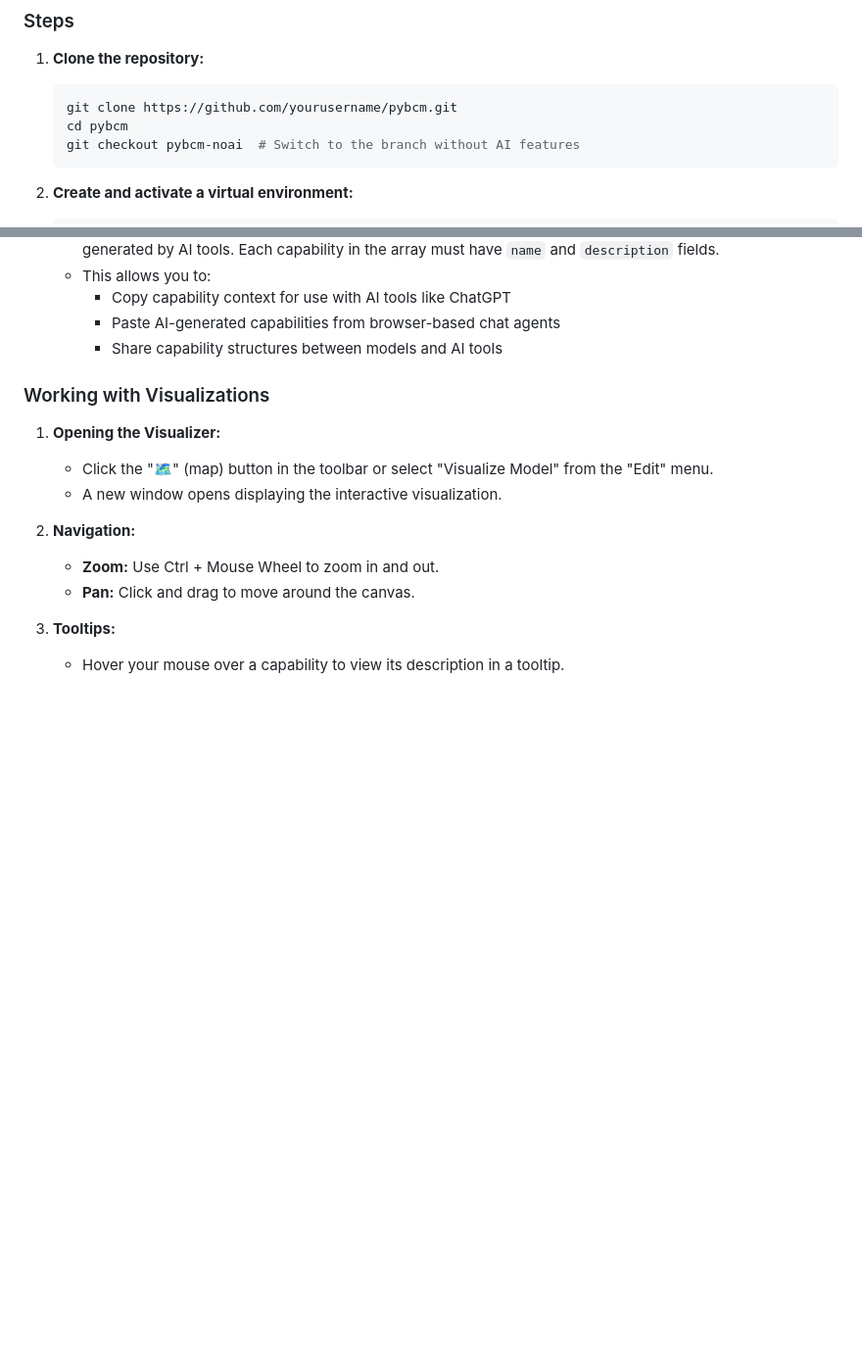
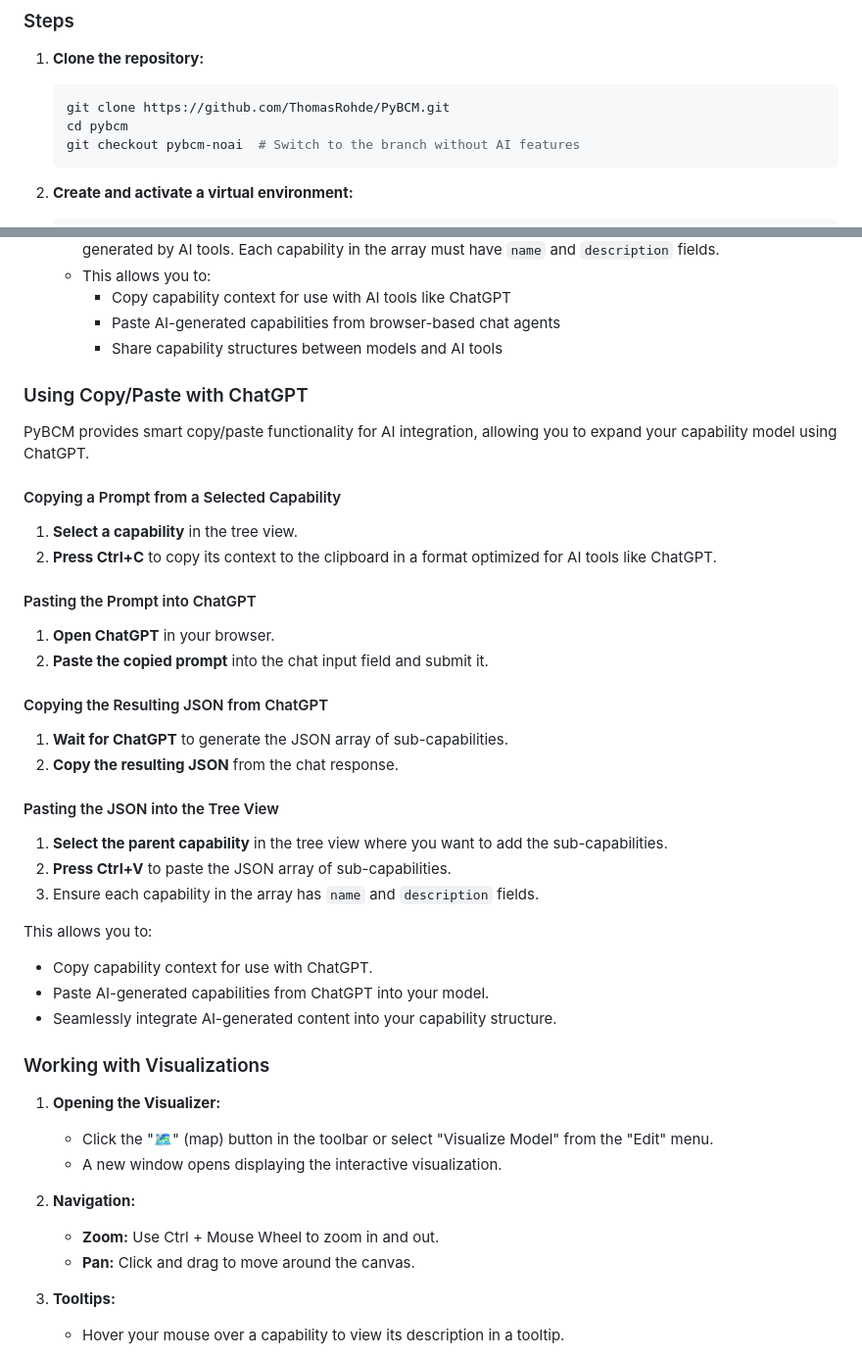
Before and after one commit to ThomasRohde/PyBCM, a Markdown page: README.md, 2 parts joined by grey strips. Shown: that part at 98% size. Drawn GitHub-style; blank space fills up the shorter version.

````diff
--- a/README.md
+++ b/README.md
@@ -63,7 +63,7 @@ PyBCM offers a comprehensive set of features to support various aspects of busin
 1. **Clone the repository:**
 
     ```bash
-    git clone https://github.com/yourusername/pybcm.git
+    git clone https://github.com/ThomasRohde/PyBCM.git
     cd pybcm
     git checkout pybcm-noai  # Switch to the branch without AI features
     ```
@@ -131,6 +131,36 @@ bcm
         - Copy capability context for use with AI tools like ChatGPT
         - Paste AI-generated capabilities from browser-based chat agents
         - Share capability structures between models and AI tools
+
+### Using Copy/Paste with ChatGPT
+
+PyBCM provides smart copy/paste functionality for AI integration, allowing you to expand your capability model using ChatGPT.
+
+#### Copying a Prompt from a Selected Capability
+
+1. **Select a capability** in the tree view.
+2. **Press Ctrl+C** to copy its context to the clipboard in a format optimized for AI tools like ChatGPT.
+
+#### Pasting the Prompt into ChatGPT
+
+1. **Open ChatGPT** in your browser.
+2. **Paste the copied prompt** into the chat input field and submit it.
+
+#### Copying the Resulting JSON from ChatGPT
+
+1. **Wait for ChatGPT** to generate the JSON array of sub-capabilities.
+2. **Copy the resulting JSON** from the chat response.
+
+#### Pasting the JSON into the Tree View
+
+1. **Select the parent capability** in the tree view where you want to add the sub-capabilities.
+2. **Press Ctrl+V** to paste the JSON array of sub-capabilities.
+3. Ensure each capability in the array has `name` and `description` fields.
+
+This allows you to:
+- Copy capability context for use with ChatGPT.
+- Paste AI-generated capabilities from ChatGPT into your model.
+- Seamlessly integrate AI-generated content into your capability structure.
 
 ### Working with Visualizations
 
````
Also changed, not shown: MANUAL.md (+53 -32 lines).
